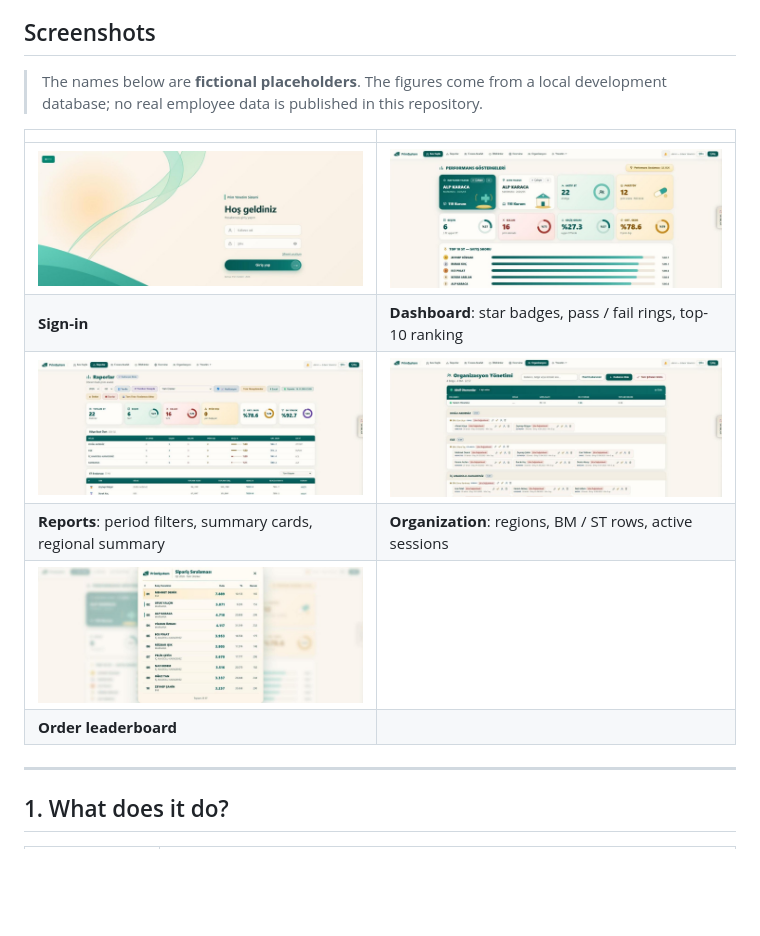
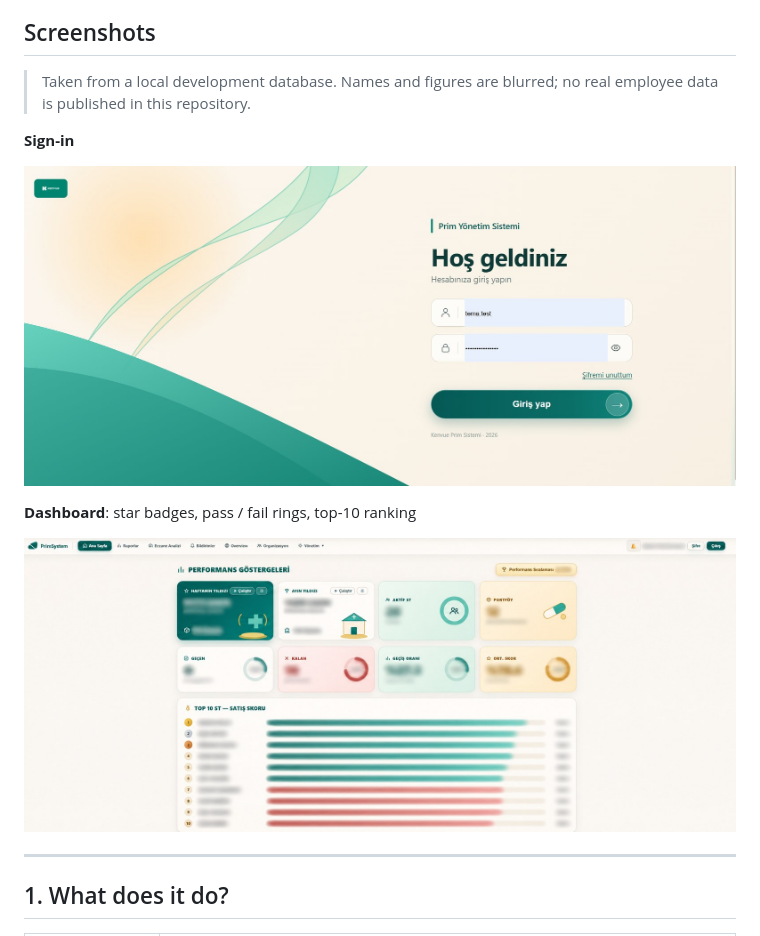
Before and after one commit to Emirarkn/PrimSystem, a Markdown page: README.md, the part around the change. Rendered like a GitHub page; pictures changed too: docs/screenshots/dashboard.jpg, docs/screenshots/leaderboard.jpg (deleted), docs/screenshots/login.jpg; blank space fills up the shorter version.

Commit message:
docs: README görsellerini SFS / SFS2 ile değiştir
- Beş ekran görüntüsü yerine iki görsel: giriş sayfası (SFS) ve
  bulanıklaştırılmış ana sayfa (SFS2). Kullanılmayan reports, organization
  ve leaderboard görselleri kaldırıldı.
- Sosyal önizleme (docs/social-preview.png) SFS2'den yeniden üretildi.

Co-Authored-By: Claude Sonnet 5.5 <noreply@anthropic.com>

```diff
--- a/README.md
+++ b/README.md
@@ -9,16 +9,15 @@ A **quarterly bonus calculation, performance scoring and field analytics** platf
 
 ## Screenshots
 
-> The names below are **fictional placeholders**. The figures come from a local development database; no real employee data is published in this repository.
+> Taken from a local development database. Names and figures are blurred; no real employee data is published in this repository.
 
-| | |
-|---|---|
-| ![Sign-in page](docs/screenshots/login.jpg) | ![Dashboard with star badges, KPI rings and the top-10 ranking](docs/screenshots/dashboard.jpg) |
-| **Sign-in** | **Dashboard**: star badges, pass / fail rings, top-10 ranking |
-| ![Reports page with summary cards and the regional summary table](docs/screenshots/reports.jpg) | ![Organization management with region cards and active sessions](docs/screenshots/organization.jpg) |
-| **Reports**: period filters, summary cards, regional summary | **Organization**: regions, BM / ST rows, active sessions |
-| ![Order leaderboard dialog](docs/screenshots/leaderboard.jpg) | |
-| **Order leaderboard** | |
+**Sign-in**
+
+![Sign-in page](docs/screenshots/login.jpg)
+
+**Dashboard**: star badges, pass / fail rings, top-10 ranking
+
+![Dashboard with star badges, KPI rings and the top-10 ranking](docs/screenshots/dashboard.jpg)
 
 ---
 
```
Also changed, not shown: docs/social-preview.png.
